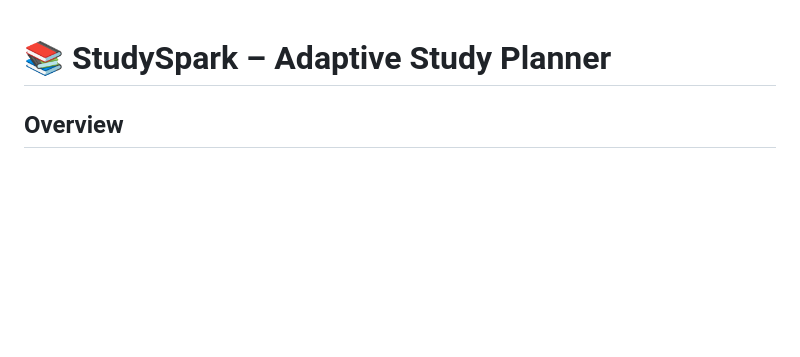
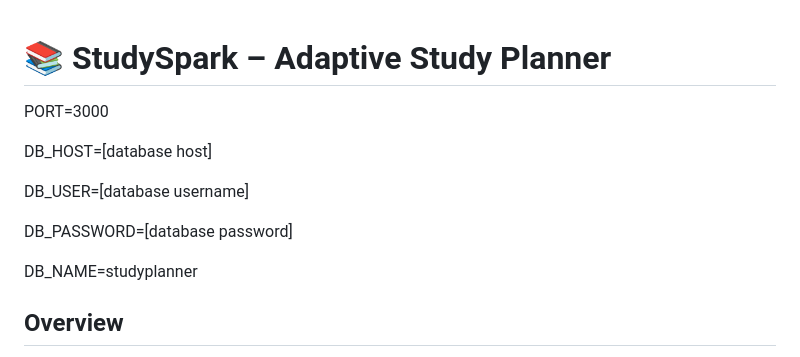
Before and after one commit to Devops-Project-Team-3/CA2, a Markdown page: README.md, the part around the change. Drawn GitHub-style; blank space fills up the shorter version.

Commit message:
Add database configuration section to README
Added environment variable configurations for database connection.

```diff
--- a/README.md
+++ b/README.md
@@ -1,4 +1,14 @@
 # 📚 StudySpark – Adaptive Study Planner
+
+PORT=3000
+
+DB_HOST=[database host]
+
+DB_USER=[database username]
+
+DB_PASSWORD=[database password]
+
+DB_NAME=studyplanner
 
 ## Overview
 
```
